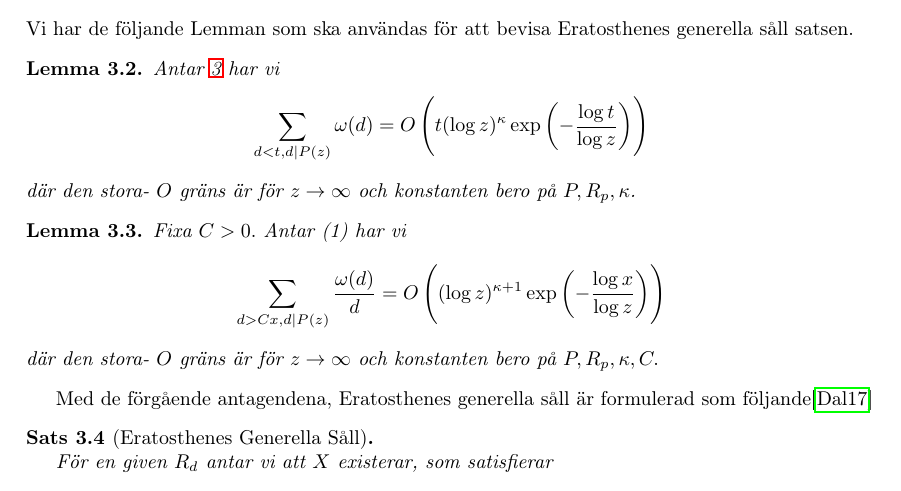
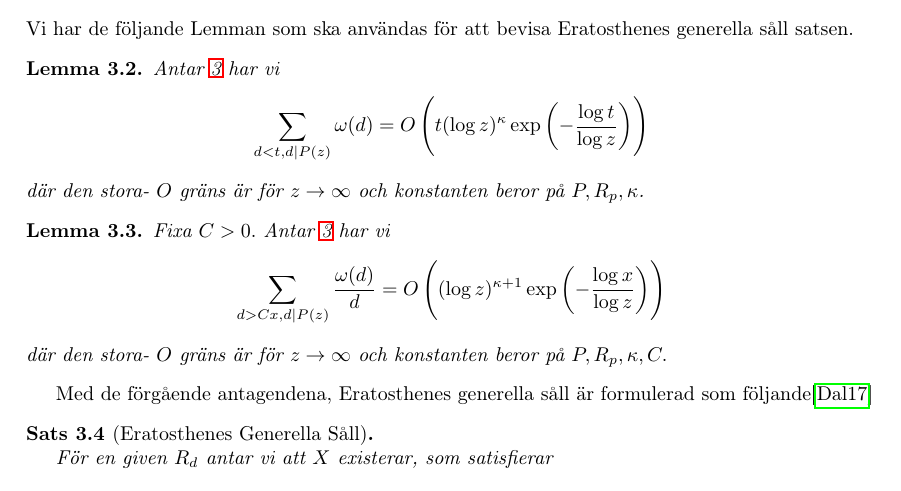
Before and after one commit to ElComadore/Matematiska-S-ll, a LaTeX paper (main.tex, which reads kawthar/Eratosthenes.tex): part of page 12 of 20, cut so that both start at the same text. Compiled offline with pdfLaTeX.

Commit message:
Updates from Overleaf

```diff
--- a/kawthar/Eratosthenes.tex
+++ b/kawthar/Eratosthenes.tex
@@ -68,14 +68,14 @@ Med partiell summering får vi
 $$
 \sum_{d<t, d \divides P(z)} \omega(d)=O\left(t(\log z)^{\kappa} \exp \left(-\frac{\log t}{\log z}\right)\right)
 $$
-där den stora- $O$ gräns är för $z \rightarrow \infty$ och konstanten bero på $P, R_{p}, \kappa$.
+där den stora- $O$ gräns är för $z \rightarrow \infty$ och konstanten beror på $P, R_{p}, \kappa$.
 \end{lemma}
 \begin{lemma}
-    Fixa $C>0 .$ Antar (1) har vi
+    Fixa $C>0 .$ Antar \ref{equationEL3} har vi
 $$
 \sum_{d>C x, d \divides P(z)} \frac{\omega(d)}{d}=O\left((\log z)^{\kappa+1} \exp \left(-\frac{\log x}{\log z}\right)\right)
 $$
-där den stora- $O$ gräns är för $z \rightarrow \infty$ och konstanten bero på $P, R_{p}, \kappa, C .$
+där den stora- $O$ gräns är för $z \rightarrow \infty$ och konstanten beror på $P, R_{p}, \kappa, C .$
 
 \end{lemma}
 
```
